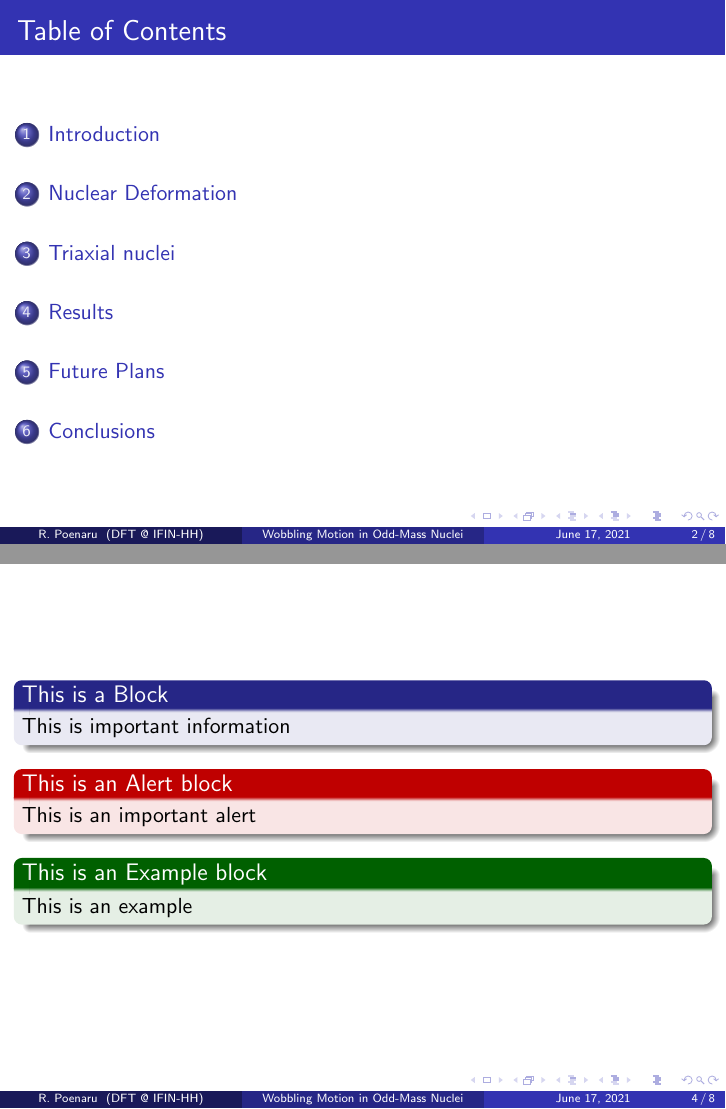
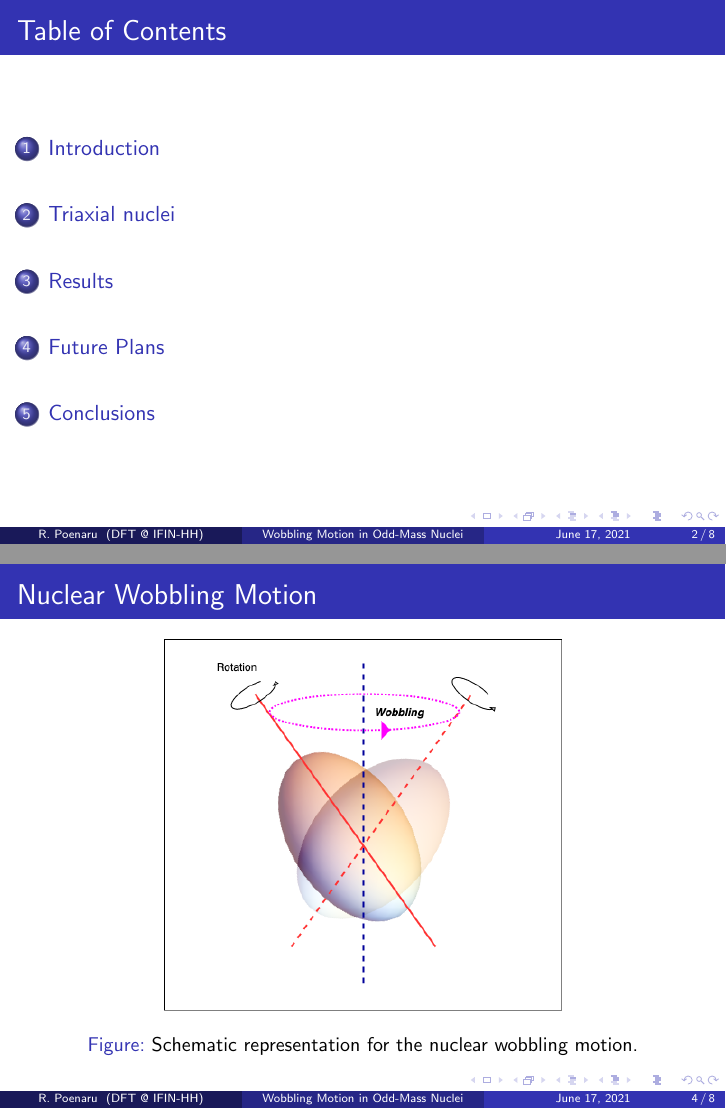
Before and after one commit to basavyr/Annual-Session-2021, LaTeX slides (main.tex): pages 2 and 4 of 8, joined at a grey line. Compiled offline with pdfLaTeX.

Commit message:
add wobbling motion picture

```diff
--- a/main.tex
+++ b/main.tex
@@ -36,21 +36,14 @@
     \end{columns}
 \end{frame}
 
-\section{Nuclear Deformation}
-\begin{frame}
 
-   \begin{block}{This is a Block}
-      This is important information
-   \end{block}
-
-   \begin{alertblock}{This is an Alert block}
-   This is an important alert
-   \end{alertblock}
-
-   \begin{exampleblock}{This is an Example block}
-   This is an example
-   \end{exampleblock}
-
+\begin{frame}{Nuclear Wobbling Motion}
+      \begin{figure}
+          \centering
+          \includegraphics[scale=0.45]{figs/wobbling_drawing.png}
+          \caption{Schematic representation for the nuclear wobbling motion.}
+          \label{wobbling_picture}
+      \end{figure}
 \end{frame}
 \section{Triaxial nuclei}
 
```
Also changed, not shown: figs/wobbling_drawing.png (added).
